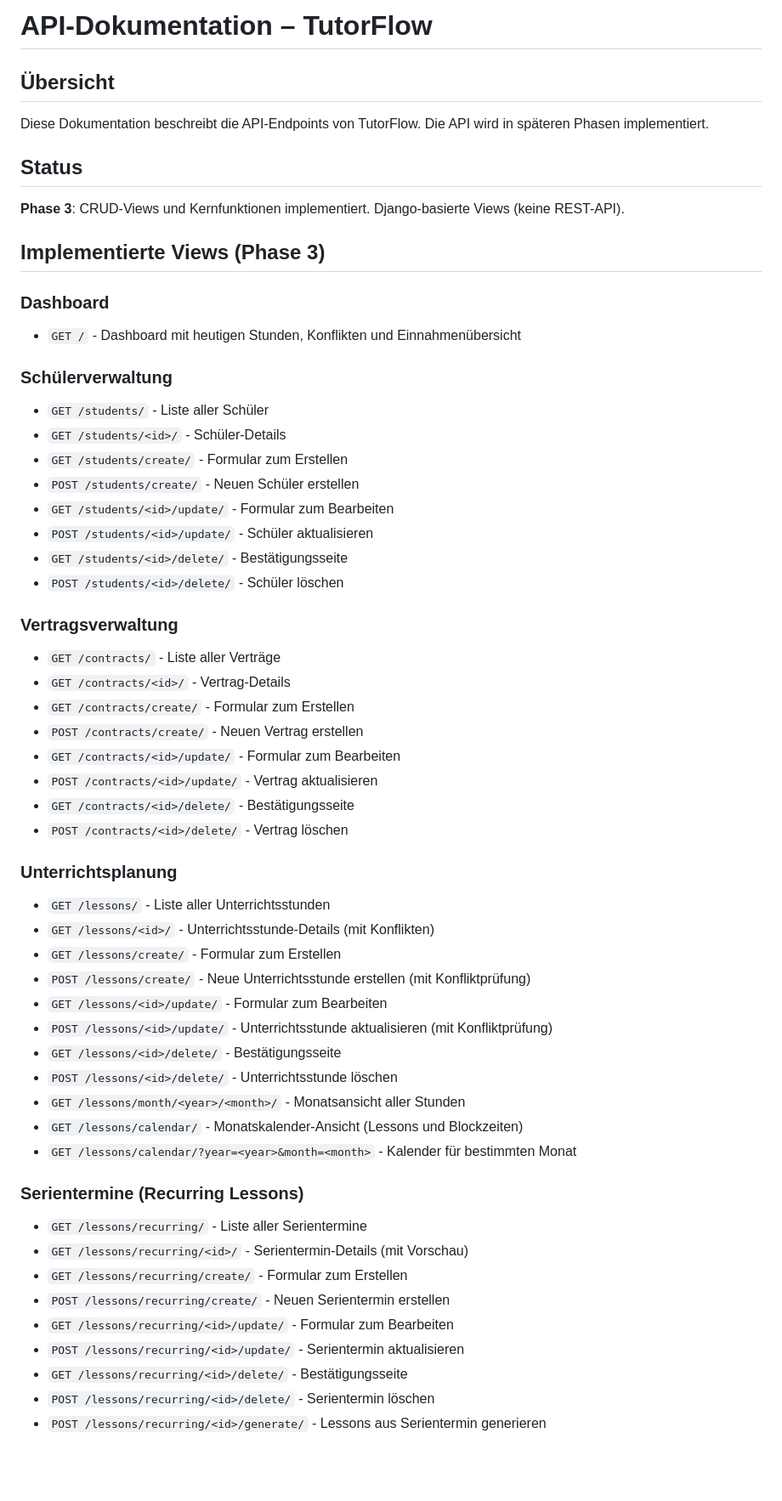
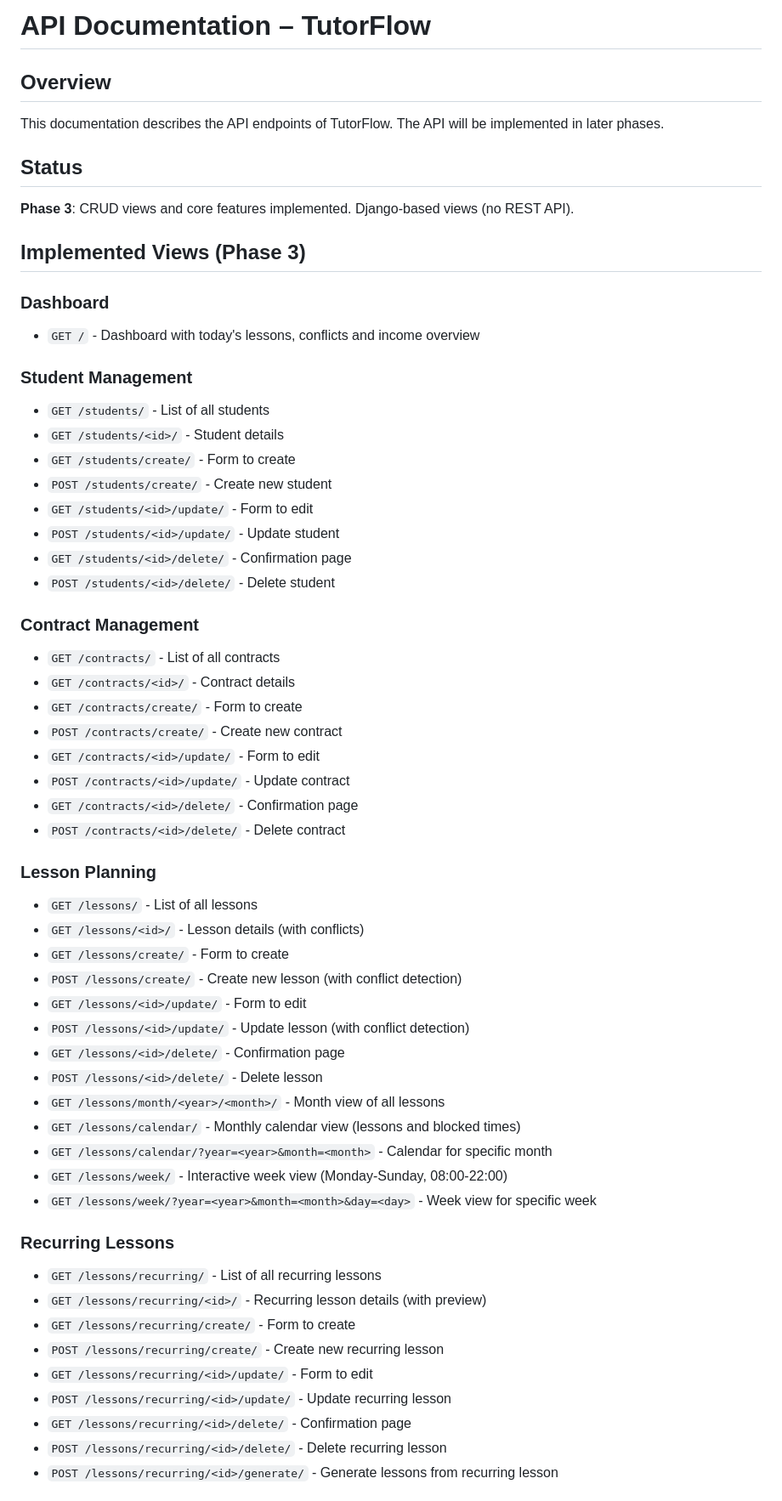
Before and after one commit to andreaseirich/tutorflow, a Markdown page: docs/API.md, the part around one of its changes. Shown at 85% size. Rendered like a GitHub page; blank space fills up the shorter version.

```diff
--- a/docs/API.md
+++ b/docs/API.md
@@ -1,59 +1,61 @@
-# API-Dokumentation – TutorFlow
+# API Documentation – TutorFlow
 
-## Übersicht
+## Overview
 
-Diese Dokumentation beschreibt die API-Endpoints von TutorFlow. Die API wird in späteren Phasen implementiert.
+This documentation describes the API endpoints of TutorFlow. The API will be implemented in later phases.
 
 ## Status
 
-**Phase 3**: CRUD-Views und Kernfunktionen implementiert. Django-basierte Views (keine REST-API).
+**Phase 3**: CRUD views and core features implemented. Django-based views (no REST API).
 
-## Implementierte Views (Phase 3)
+## Implemented Views (Phase 3)
 
 ### Dashboard
-- `GET /` - Dashboard mit heutigen Stunden, Konflikten und Einnahmenübersicht
+- `GET /` - Dashboard with today's lessons, conflicts and income overview
 
-### Schülerverwaltung
-- `GET /students/` - Liste aller Schüler
-- `GET /students/<id>/` - Schüler-Details
-- `GET /students/create/` - Formular zum Erstellen
-- `POST /students/create/` - Neuen Schüler erstellen
-- `GET /students/<id>/update/` - Formular zum Bearbeiten
-- `POST /students/<id>/update/` - Schüler aktualisieren
-- `GET /students/<id>/delete/` - Bestätigungsseite
-- `POST /students/<id>/delete/` - Schüler löschen
+### Student Management
+- `GET /students/` - List of all students
+- `GET /students/<id>/` - Student details
+- `GET /students/create/` - Form to create
+- `POST /students/create/` - Create new student
+- `GET /students/<id>/update/` - Form to edit
+- `POST /students/<id>/update/` - Update student
+- `GET /students/<id>/delete/` - Confirmation page
+- `POST /students/<id>/delete/` - Delete student
 
-### Vertragsverwaltung
-- `GET /contracts/` - Liste aller Verträge
-- `GET /contracts/<id>/` - Vertrag-Details
-- `GET /contracts/create/` - Formular zum Erstellen
-- `POST /contracts/create/` - Neuen Vertrag erstellen
-- `GET /contracts/<id>/update/` - Formular zum Bearbeiten
-- `POST /contracts/<id>/update/` - Vertrag aktualisieren
-- `GET /contracts/<id>/delete/` - Bestätigungsseite
-- `POST /contracts/<id>/delete/` - Vertrag löschen
+### Contract Management
+- `GET /contracts/` - List of all contracts
+- `GET /contracts/<id>/` - Contract details
+- `GET /contracts/create/` - Form to create
+- `POST /contracts/create/` - Create new contract
+- `GET /contracts/<id>/update/` - Form to edit
+- `POST /contracts/<id>/update/` - Update contract
+- `GET /contracts/<id>/delete/` - Confirmation page
+- `POST /contracts/<id>/delete/` - Delete contract
 
-### Unterrichtsplanung
-- `GET /lessons/` - Liste aller Unterrichtsstunden
-- `GET /lessons/<id>/` - Unterrichtsstunde-Details (mit Konflikten)
-- `GET /lessons/create/` - Formular zum Erstellen
-- `POST /lessons/create/` - Neue Unterrichtsstunde erstellen (mit Konfliktprüfung)
-- `GET /lessons/<id>/update/` - Formular zum Bearbeiten
-- `POST /lessons/<id>/update/` - Unterrichtsstunde aktualisieren (mit Konfliktprüfung)
-- `GET /lessons/<id>/delete/` - Bestätigungsseite
-- `POST /lessons/<id>/delete/` - Unterrichtsstunde löschen
-- `GET /lessons/month/<year>/<month>/` - Monatsansicht aller Stunden
-- `GET /lessons/calendar/` - Monatskalender-Ansicht (Lessons und Blockzeiten)
-- `GET /lessons/calendar/?year=<year>&month=<month>` - Kalender für bestimmten Monat
+### Lesson Planning
+- `GET /lessons/` - List of all lessons
+- `GET /lessons/<id>/` - Lesson details (with conflicts)
+- `GET /lessons/create/` - Form to create
+- `POST /lessons/create/` - Create new lesson (with conflict detection)
+- `GET /lessons/<id>/update/` - Form to edit
+- `POST /lessons/<id>/update/` - Update lesson (with conflict detection)
+- `GET /lessons/<id>/delete/` - Confirmation page
+- `POST /lessons/<id>/delete/` - Delete lesson
+- `GET /lessons/month/<year>/<month>/` - Month view of all lessons
+- `GET /lessons/calendar/` - Monthly calendar view (lessons and blocked times)
+- `GET /lessons/calendar/?year=<year>&month=<month>` - Calendar for specific month
+- `GET /lessons/week/` - Interactive week view (Monday-Sunday, 08:00-22:00)
+- `GET /lessons/week/?year=<year>&month=<month>&day=<day>` - Week view for specific week
 
-### Serientermine (Recurring Lessons)
-- `GET /lessons/recurring/` - Liste aller Serientermine
-- `GET /lessons/recurring/<id>/` - Serientermin-Details (mit Vorschau)
-- `GET /lessons/recurring/create/` - Formular zum Erstellen
-- `POST /lessons/recurring/create/` - Neuen Serientermin erstellen
-- `GET /lessons/recurring/<id>/update/` - Formular zum Bearbeiten
-- `POST /lessons/recurring/<id>/update/` - Serientermin aktualisieren
-- `GET /lessons/recurring/<id>/delete/` - Bestätigungsseite
-- `POST /lessons/recurring/<id>/delete/` - Serientermin löschen
-- `POST /lessons/recurring/<id>/generate/` - Lessons aus Serientermin generieren
+### Recurring Lessons
+- `GET /lessons/recurring/` - List of all recurring lessons
+- `GET /lessons/recurring/<id>/` - Recurring lesson details (with preview)
+- `GET /lessons/recurring/create/` - Form to create
+- `POST /lessons/recurring/create/` - Create new recurring lesson
+- `GET /lessons/recurring/<id>/update/` - Form to edit
+- `POST /lessons/recurring/<id>/update/` - Update recurring lesson
+- `GET /lessons/recurring/<id>/delete/` - Confirmation page
+- `POST /lessons/recurring/<id>/delete/` - Delete recurring lesson
+- `POST /lessons/recurring/<id>/generate/` - Generate lessons from recurring lesson
 
```
Also changed, not shown: other parts of docs/API.md (+101 -75 lines), README.md (+8 -8 lines).
